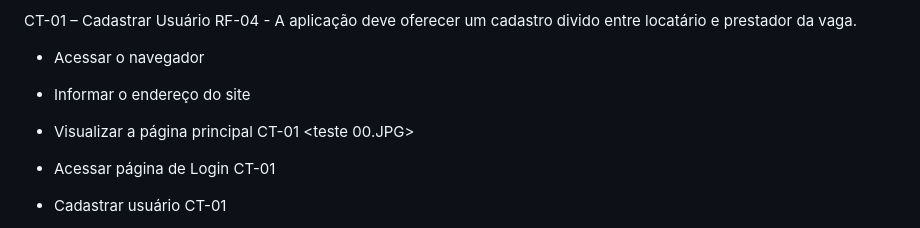
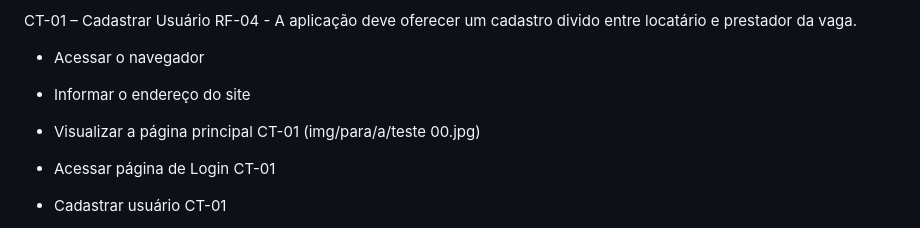
Before and after one commit to ICEI-PUC-Minas-PMV-ADS/pmv-ads-2023-2-e2-proj-int-t3-park4you, a Markdown page: docs/09-Registro de Testes de Software.md, the part around the change. Rendered like a GitHub page.

```diff
--- a/docs/09-Registro de Testes de Software.md
+++ b/docs/09-Registro de Testes de Software.md
@@ -10,7 +10,8 @@ RF-04 - A aplicação deve oferecer um cadastro divido entre locatário e presta
 - Informar o endereço do site
 - Visualizar a página principal
 CT-01
-  <teste 00.JPG>
+  (img/para/a/teste 00.jpg)
+
 - Acessar página de Login
 CT-01
 
```
